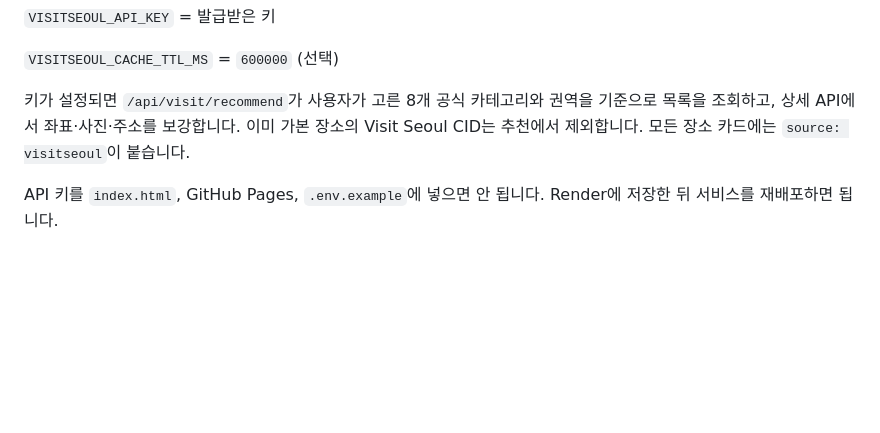
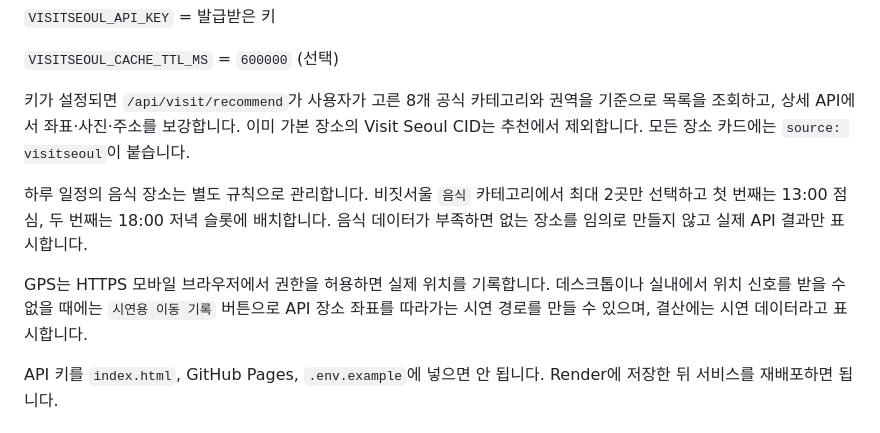
Before and after one commit to anamsensei/visit-seoul-mate, a Markdown page: README.md, the part around the change. Rendered like a GitHub page; blank space fills up the shorter version.

```diff
--- a/README.md
+++ b/README.md
@@ -22,6 +22,10 @@ Render의 Environment Variables에 다음을 추가하세요.
 `VISITSEOUL_CACHE_TTL_MS` = `600000` (선택)
 
 키가 설정되면 `/api/visit/recommend`가 사용자가 고른 8개 공식 카테고리와 권역을 기준으로 목록을 조회하고, 상세 API에서 좌표·사진·주소를 보강합니다. 이미 가본 장소의 Visit Seoul CID는 추천에서 제외합니다. 모든 장소 카드에는 `source: visitseoul`이 붙습니다.
+
+하루 일정의 음식 장소는 별도 규칙으로 관리합니다. 비짓서울 `음식` 카테고리에서 최대 2곳만 선택하고 첫 번째는 13:00 점심, 두 번째는 18:00 저녁 슬롯에 배치합니다. 음식 데이터가 부족하면 없는 장소를 임의로 만들지 않고 실제 API 결과만 표시합니다.
+
+GPS는 HTTPS 모바일 브라우저에서 권한을 허용하면 실제 위치를 기록합니다. 데스크톱이나 실내에서 위치 신호를 받을 수 없을 때에는 `시연용 이동 기록` 버튼으로 API 장소 좌표를 따라가는 시연 경로를 만들 수 있으며, 결산에는 시연 데이터라고 표시합니다.
 
 API 키를 `index.html`, GitHub Pages, `.env.example`에 넣으면 안 됩니다. Render에 저장한 뒤 서비스를 재배포하면 됩니다.
 
```
